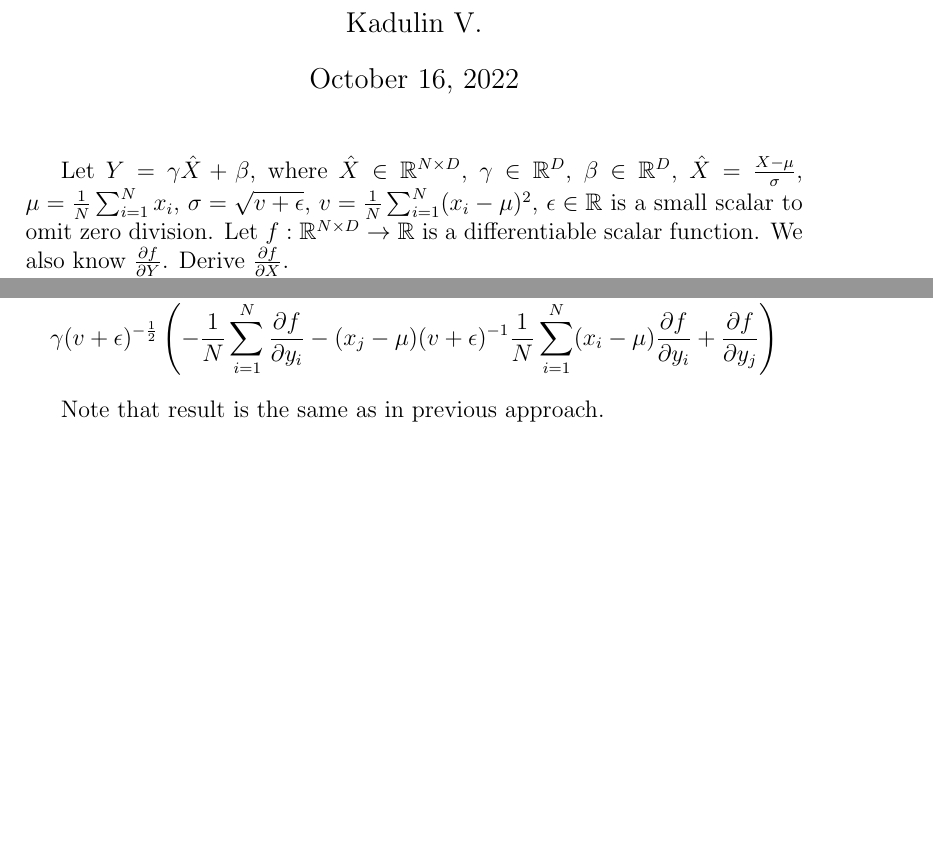
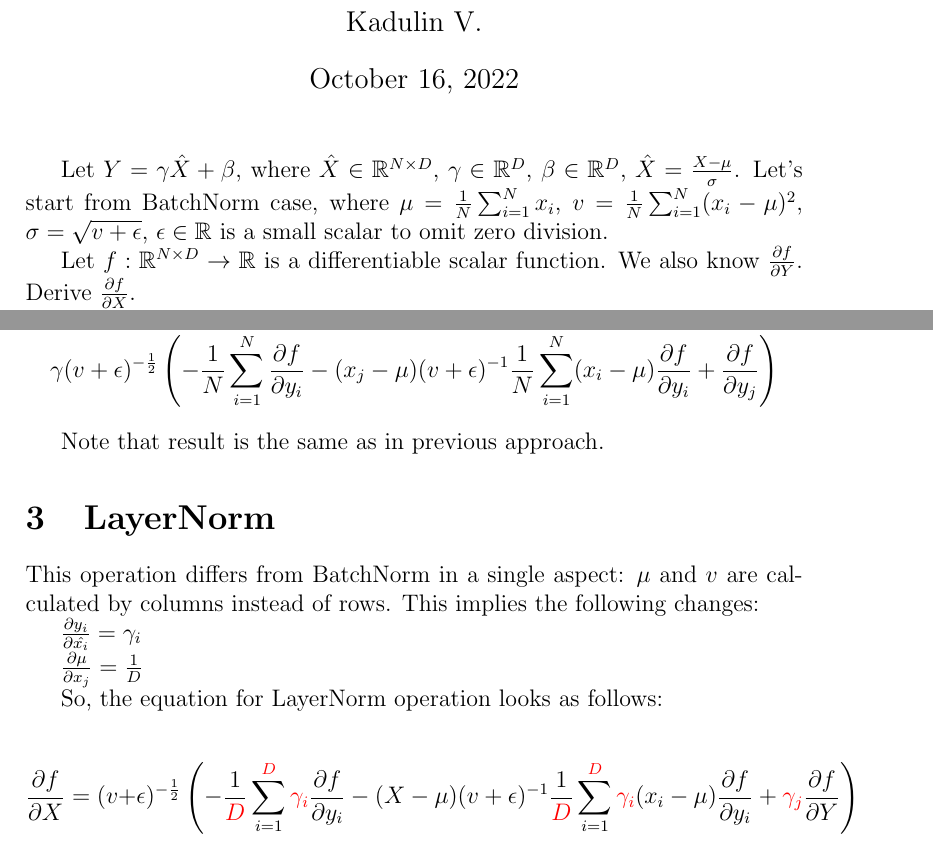
Before and after one commit to ololo123321/conspects, a LaTeX document (cs231n/batchnorm_derivative.tex): two parts of pages 1 and 4 of 4, joined at a grey line, cut so that both start at the same text, the shorter picture padded with empty space. Compiled offline with pdfLaTeX.

Commit message:
[cs231n] layernorm

```diff
--- a/cs231n/batchnorm_derivative.tex
+++ b/cs231n/batchnorm_derivative.tex
@@ -3,10 +3,11 @@
 \usepackage{amssymb}
 \usepackage{derivative}
 \usepackage{tikz}
+\usepackage{xcolor}
 
 \begin{document}
 
-\title{Derivative of BatchNorm operation w.r.t $X$}
+\title{Derivative of BatchNorm and LayerNorm operation w.r.t $X$}
 \author{Kadulin V.}
 %\date{}
 \maketitle
@@ -15,11 +16,13 @@ Let $Y = \gamma \hat{X} + \beta$, where
 $\hat{X} \in \mathbb{R}^{N \times D}$,
 $\gamma \in \mathbb{R}^D$,
 $\beta \in \mathbb{R}^D$,
-$\hat{X} = \frac{X - \mu}{\sigma}$,
+$\hat{X} = \frac{X - \mu}{\sigma}$.
+Let's start from BatchNorm case, where
 $\mu = \frac{1}{N} \sum_{i=1}^{N} x_{i}$,
+$v = \frac{1}{N} \sum_{i=1}^{N} (x_i - \mu)^2$,
 $\sigma = \sqrt{v + \epsilon}$,
-$v = \frac{1}{N} \sum_{i=1}^{N} (x_i - \mu)^2$,
 $\epsilon \in \mathbb{R}$ is a small scalar to omit zero division.
+
 Let $f: \mathbb{R}^{N \times D} \rightarrow \mathbb{R}$ is a differentiable scalar function. We also know $\pdv{f}{Y}$.
 Derive $\pdv{f}{X}$.
 
@@ -197,4 +200,32 @@ Now let's derive $\pdv{f}{x_j}$:
 
 Note that result is the same as in previous approach.
 
+\section{LayerNorm}
+
+This operation differs from BatchNorm in a single aspect: $\mu$ and $v$ are calculated by columns instead of rows. This implies the following changes:
+
+$\pdv{y_i}{\hat{x_i}} = \gamma_i$
+
+$\pdv{\mu}{x_j} = \frac{1}{D}$
+
+
+So, the equation for LayerNorm operation looks as follows:
+
+\[
+	\pdv{f}{X} =
+	(v + \epsilon)^{-\frac{1}{2}}
+	\left(
+		- \frac{1}{\begingroup\color{red} D \endgroup}
+		\sum_{i=1}^{\begingroup\color{red} D \endgroup}
+		\begingroup\color{red} \gamma_i \endgroup
+		\pdv{f}{y_i}
+		- (X - \mu) (v + \epsilon)^{-1}
+		\frac{1}{\begingroup\color{red} D \endgroup}
+		\sum_{i=1}^{\begingroup\color{red} D \endgroup}
+		\begingroup\color{red} \gamma_i \endgroup
+		(x_i - \mu) \pdv{f}{y_i}
+		+ \begingroup\color{red} \gamma_j \endgroup \pdv{f}{Y}
+	\right)
+\]
+
 \end{document}
```
Also changed, not shown: cs231n/batchnorm_derivative.pdf, cs231n/batchnorm_derivative.tex (2 more changed lines).
